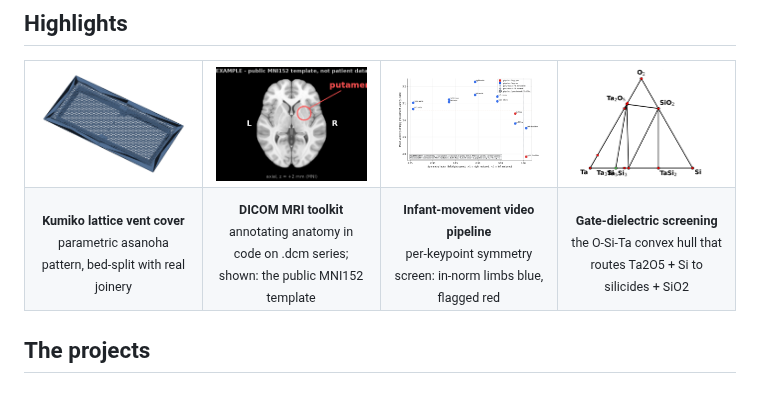
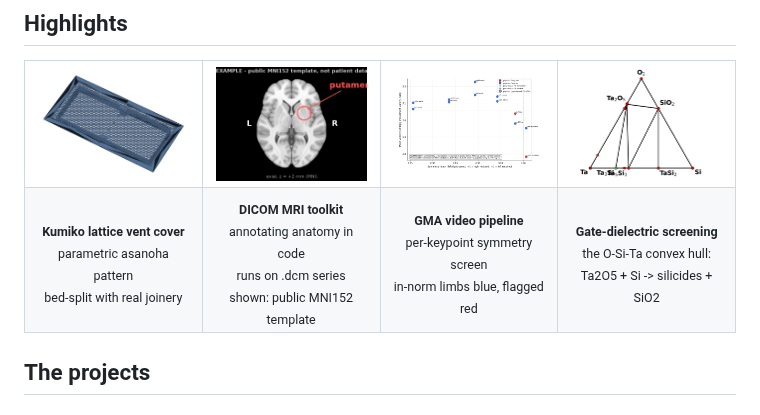
Before and after one commit to chojay/side-quests, a Markdown page: README.md, the part around one of its changes. Drawn GitHub-style.

```diff
--- a/README.md
+++ b/README.md
@@ -50,10 +34,10 @@ flowchart LR
 <td align="center" valign="middle" width="25%"><a href="computational-materials/mp-interface-reactions/"><img src="docs/gallery/convex-hull-4x3.png" alt="Ternary convex hull of the O-Si-Ta system: stable phases as red nodes joined by tie-lines, including Ta2O5, SiO2, and TaSi2"></a></td>
 </tr>
 <tr>
-<td align="center" valign="top"><sub><b>Kumiko lattice vent cover</b><br>parametric asanoha pattern, bed-split with real joinery</sub></td>
-<td align="center" valign="top"><sub><b>DICOM MRI toolkit</b><br>annotating anatomy in code on .dcm series; shown: the public MNI152 template</sub></td>
-<td align="center" valign="top"><sub><b>Infant-movement video pipeline</b><br>per-keypoint symmetry screen: in-norm limbs blue, flagged red</sub></td>
-<td align="center" valign="top"><sub><b>Gate-dielectric screening</b><br>the O-Si-Ta convex hull that routes Ta2O5 + Si to silicides + SiO2</sub></td>
+<td align="center" valign="top"><sub><b>Kumiko lattice vent cover</b><br>parametric asanoha pattern<br>bed-split with real joinery</sub></td>
+<td align="center" valign="top"><sub><b>DICOM MRI toolkit</b><br>annotating anatomy in code<br>runs on .dcm series<br>shown: public MNI152 template</sub></td>
+<td align="center" valign="top"><sub><b>GMA video pipeline</b><br>per-keypoint symmetry screen<br>in-norm limbs blue, flagged red</sub></td>
+<td align="center" valign="top"><sub><b>Gate-dielectric screening</b><br>the O-Si-Ta convex hull:<br>Ta2O5 + Si -> silicides + SiO2</sub></td>
 </tr>
 </table>
 
```
Also changed, not shown: other parts of README.md (+1 -17 lines), docs/section-map.png (added).
